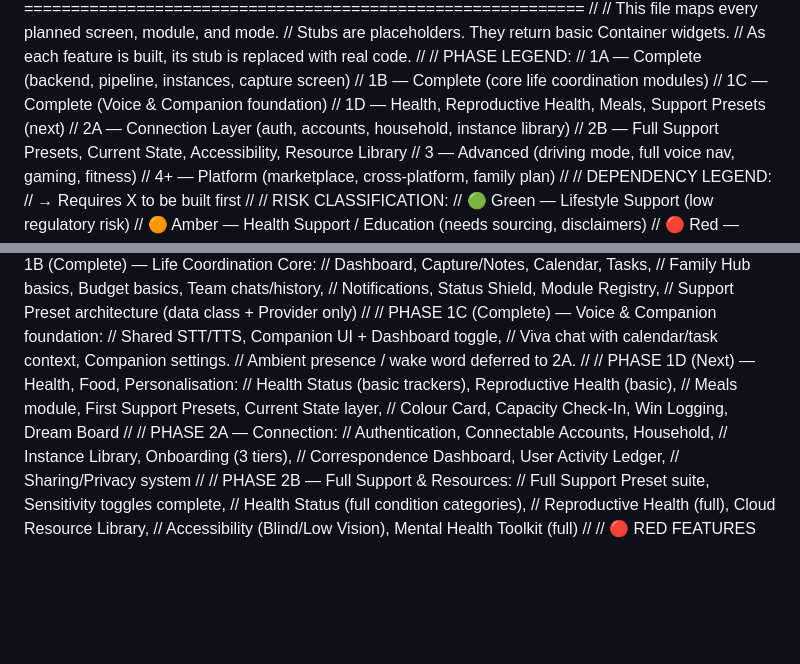
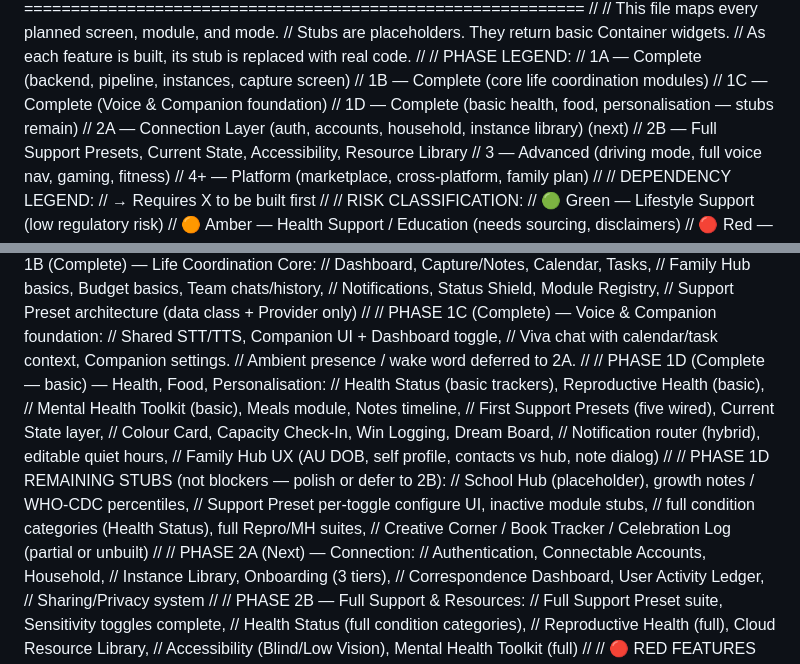
Before and after one commit to bethiebea2-ctrl/Tether3, a Markdown page: docs/route_map.md, 2 parts joined by grey strips. Drawn GitHub-style; blank space fills up the shorter version.

```diff
--- a/docs/route_map.md
+++ b/docs/route_map.md
@@ -15,8 +15,8 @@
 //   1A — Complete (backend, pipeline, instances, capture screen)
 //   1B — Complete (core life coordination modules)
 //   1C — Complete (Voice & Companion foundation)
-//   1D — Health, Reproductive Health, Meals, Support Presets (next)
-//   2A — Connection Layer (auth, accounts, household, instance library)
+//   1D — Complete (basic health, food, personalisation — stubs remain)
+//   2A — Connection Layer (auth, accounts, household, instance library) (next)
 //   2B — Full Support Presets, Current State, Accessibility, Resource Library
 //   3  — Advanced (driving mode, full voice nav, gaming, fitness)
 //   4+ — Platform (marketplace, cross-platform, family plan)
@@ -1798,12 +1798,21 @@ class DataExportDeleteScreen extends StatelessWidget {
 //   Viva chat with calendar/task context, Companion settings.
 //   Ambient presence / wake word deferred to 2A.
 //
-// PHASE 1D (Next) — Health, Food, Personalisation:
+// PHASE 1D (Complete — basic) — Health, Food, Personalisation:
 //   Health Status (basic trackers), Reproductive Health (basic),
-//   Meals module, First Support Presets, Current State layer,
-//   Colour Card, Capacity Check-In, Win Logging, Dream Board
-//
-// PHASE 2A — Connection:
+//   Mental Health Toolkit (basic), Meals module, Notes timeline,
+//   First Support Presets (five wired), Current State layer,
+//   Colour Card, Capacity Check-In, Win Logging, Dream Board,
+//   Notification router (hybrid), editable quiet hours,
+//   Family Hub UX (AU DOB, self profile, contacts vs hub, note dialog)
+//
+// PHASE 1D REMAINING STUBS (not blockers — polish or defer to 2B):
+//   School Hub (placeholder), growth notes / WHO-CDC percentiles,
+//   Support Preset per-toggle configure UI, inactive module stubs,
+//   full condition categories (Health Status), full Repro/MH suites,
+//   Creative Corner / Book Tracker / Celebration Log (partial or unbuilt)
+//
+// PHASE 2A (Next) — Connection:
 //   Authentication, Connectable Accounts, Household,
 //   Instance Library, Onboarding (3 tiers),
 //   Correspondence Dashboard, User Activity Ledger,
```
Also changed, not shown: docs/phase_2a_plan.md (added, +170 -0 lines).
